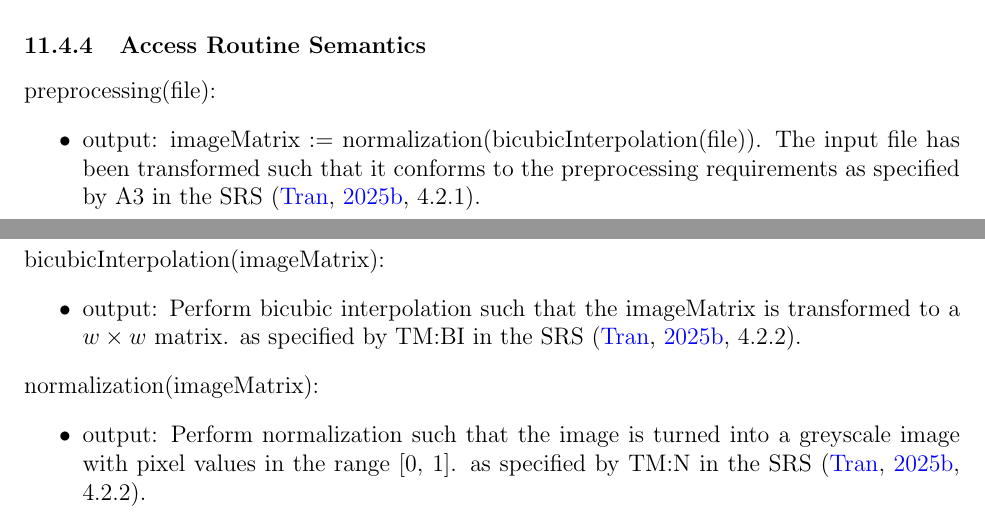
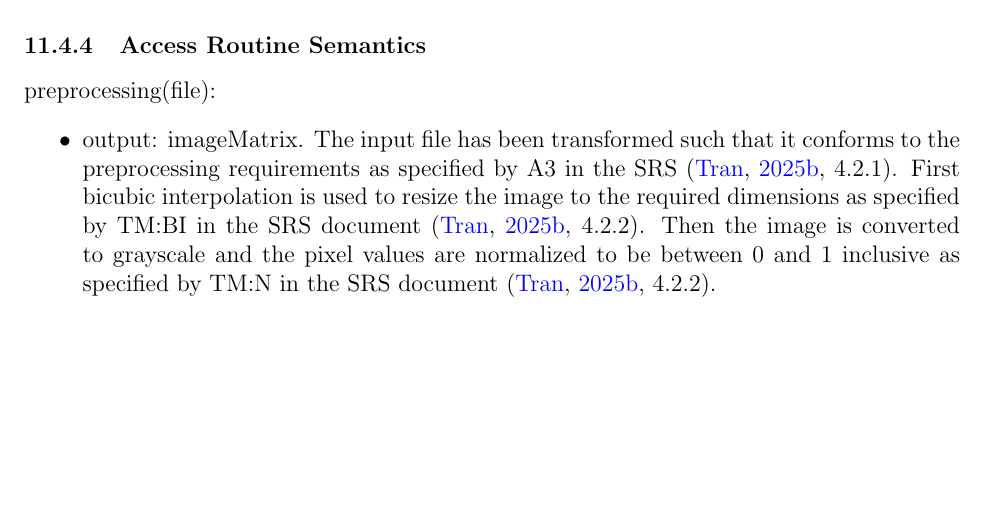
Before and after one commit to ptrandev/OCRacle, a LaTeX document (docs/Design/SoftDetailedDes/MIS.tex): two parts of pages 19 and 20 of 28 before the commit and part of page 19 of 28 after it, the two joined at a grey line, cut so that both start at the same text, the shorter picture padded with empty space. Compiled offline with pdfLaTeX.

Commit message:
updating testing, documentation, etc.

```diff
--- a/docs/Design/SoftDetailedDes/MIS.tex
+++ b/docs/Design/SoftDetailedDes/MIS.tex
@@ -558,24 +558,17 @@ processed by the Image Preprocessing Module.
 
 \noindent preprocessing(file):
 \begin{itemize}
-\item output: imageMatrix := normalization(bicubicInterpolation(file)). The
-input file has been transformed such that it conforms to the preprocessing
-requirements as specified by A3 in the SRS \citep[4.2.1]{SRS}.
+\item output: imageMatrix. The input file has been transformed such that it
+conforms to the preprocessing requirements as specified by A3 in the SRS
+\citep[4.2.1]{SRS}. First bicubic interpolation is used to resize the image to
+the required dimensions as specified by TM:BI in the SRS document \citep[4.2.2]{SRS}.
+Then the image is converted to grayscale and the pixel values are normalized to be
+between 0 and 1 inclusive as specified by TM:N in the SRS document \citep[4.2.2]{SRS}.
 \end{itemize}
 
 \subsubsection{Local Functions}
 
-\noindent bicubicInterpolation(imageMatrix):
-\begin{itemize}
-\item output: Perform bicubic interpolation such that the imageMatrix is
-transformed to a ${w \times w}$ matrix. as specified by TM:BI in the SRS \citep[4.2.2]{SRS}.
-\end{itemize}
-\noindent normalization(imageMatrix):
-\begin{itemize}
-\item output: Perform normalization such that the image is turned into a
-greyscale image with pixel values in the range [0, 1]. as specified by TM:N in
-the SRS \citep[4.2.2]{SRS}.
-\end{itemize}
+N/A
 
 \newpage
 \section{MIS of Model Evaluation Module} \label{mAccuracy}
```
Also changed, not shown: docs/Design/SoftDetailedDes/MIS.pdf, 3 other files.
